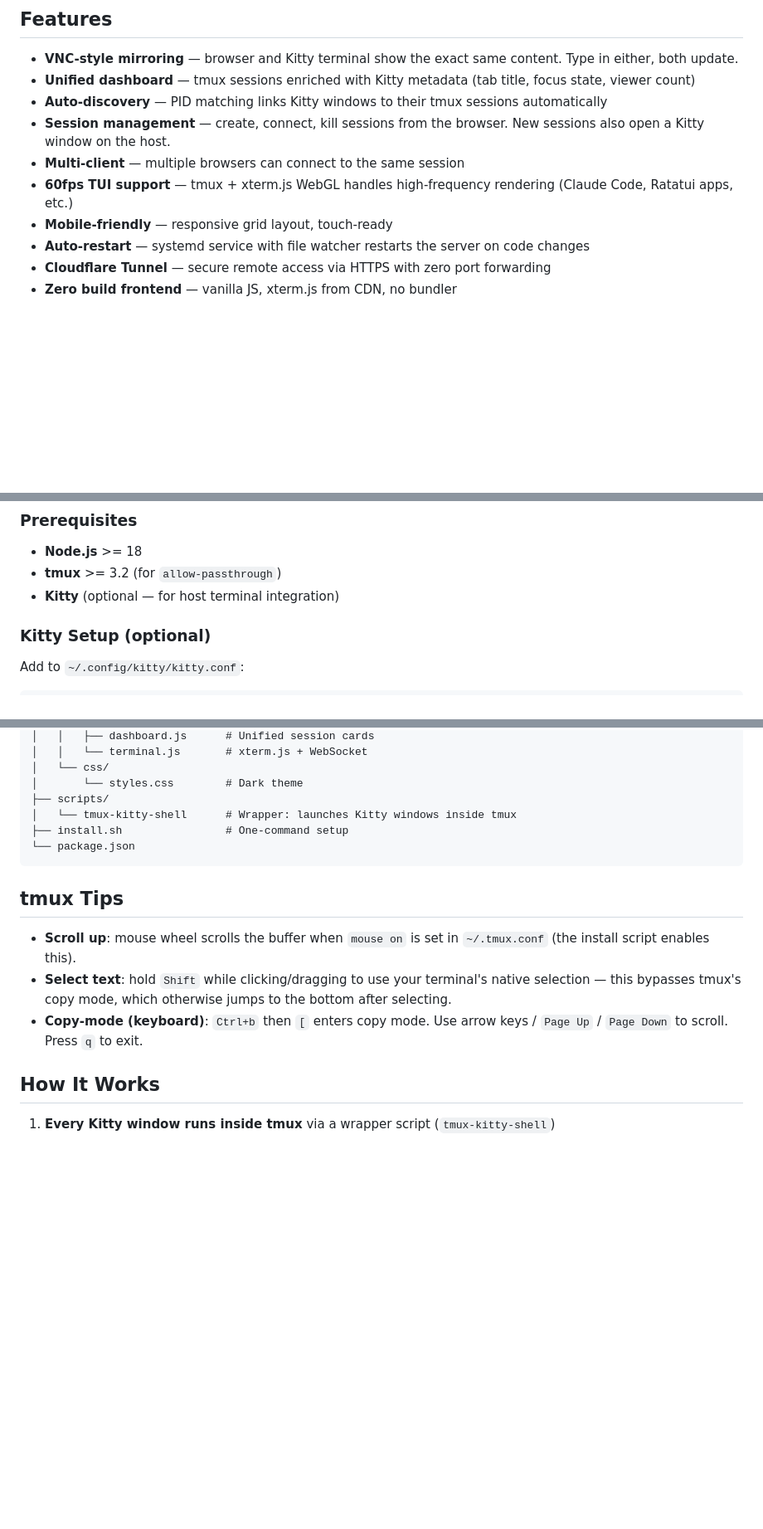
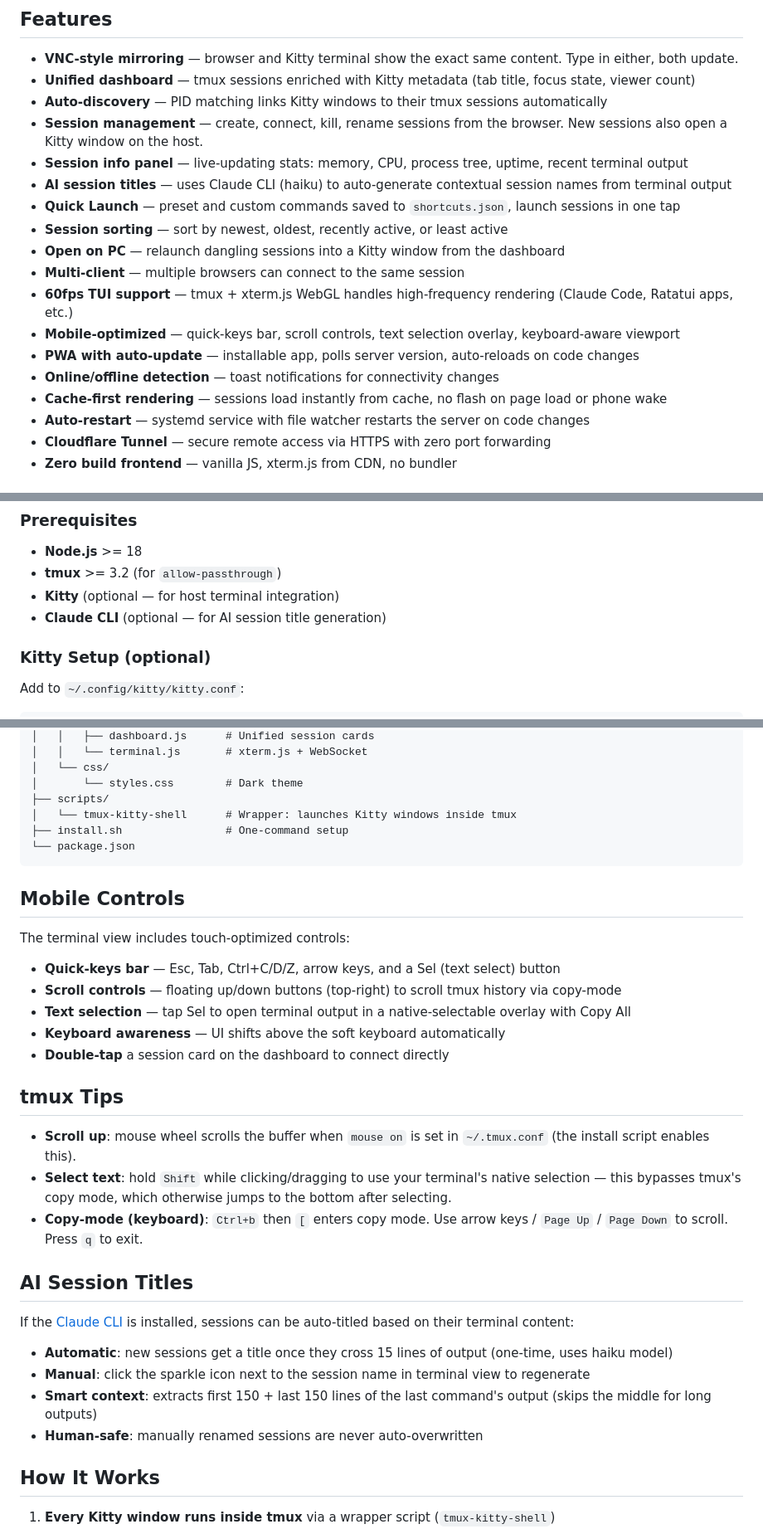
Before and after one commit to AJV009/tui-browser, a Markdown page: README.md, 3 parts joined by grey strips. Shown at 83% size. Drawn GitHub-style; blank space fills up the shorter version.

Commit message:
docs: update README with all new features, APIs, and mobile controls
Co-Authored-By: Claude Opus 4.6 (1M context) <noreply@anthropic.com>

````diff
--- a/README.md
+++ b/README.md
@@ -29,10 +29,18 @@ Phone/Tablet/Laptop Browser              Host Machine (Kitty + tmux)
 - **VNC-style mirroring** — browser and Kitty terminal show the exact same content. Type in either, both update.
 - **Unified dashboard** — tmux sessions enriched with Kitty metadata (tab title, focus state, viewer count)
 - **Auto-discovery** — PID matching links Kitty windows to their tmux sessions automatically
-- **Session management** — create, connect, kill sessions from the browser. New sessions also open a Kitty window on the host.
+- **Session management** — create, connect, kill, rename sessions from the browser. New sessions also open a Kitty window on the host.
+- **Session info panel** — live-updating stats: memory, CPU, process tree, uptime, recent terminal output
+- **AI session titles** — uses Claude CLI (haiku) to auto-generate contextual session names from terminal output
+- **Quick Launch** — preset and custom commands saved to `shortcuts.json`, launch sessions in one tap
+- **Session sorting** — sort by newest, oldest, recently active, or least active
+- **Open on PC** — relaunch dangling sessions into a Kitty window from the dashboard
 - **Multi-client** — multiple browsers can connect to the same session
 - **60fps TUI support** — tmux + xterm.js WebGL handles high-frequency rendering (Claude Code, Ratatui apps, etc.)
-- **Mobile-friendly** — responsive grid layout, touch-ready
+- **Mobile-optimized** — quick-keys bar, scroll controls, text selection overlay, keyboard-aware viewport
+- **PWA with auto-update** — installable app, polls server version, auto-reloads on code changes
+- **Online/offline detection** — toast notifications for connectivity changes
+- **Cache-first rendering** — sessions load instantly from cache, no flash on page load or phone wake
 - **Auto-restart** — systemd service with file watcher restarts the server on code changes
 - **Cloudflare Tunnel** — secure remote access via HTTPS with zero port forwarding
 - **Zero build frontend** — vanilla JS, xterm.js from CDN, no bundler
@@ -65,6 +73,7 @@ PORT=7483 npm start
 - **Node.js** >= 18
 - **tmux** >= 3.2 (for `allow-passthrough`)
 - **Kitty** (optional — for host terminal integration)
+- **Claude CLI** (optional — for AI session title generation)
 
 ### Kitty Setup (optional)
 
@@ -211,11 +225,30 @@ tui-browser/
 └── package.json
 ```
 
+## Mobile Controls
+
+The terminal view includes touch-optimized controls:
+
+- **Quick-keys bar** — Esc, Tab, Ctrl+C/D/Z, arrow keys, and a Sel (text select) button
+- **Scroll controls** — floating up/down buttons (top-right) to scroll tmux history via copy-mode
+- **Text selection** — tap Sel to open terminal output in a native-selectable overlay with Copy All
+- **Keyboard awareness** — UI shifts above the soft keyboard automatically
+- **Double-tap** a session card on the dashboard to connect directly
+
 ## tmux Tips
 
 - **Scroll up**: mouse wheel scrolls the buffer when `mouse on` is set in `~/.tmux.conf` (the install script enables this).
 - **Select text**: hold `Shift` while clicking/dragging to use your terminal's native selection — this bypasses tmux's copy mode, which otherwise jumps to the bottom after selecting.
 - **Copy-mode (keyboard)**: `Ctrl+b` then `[` enters copy mode. Use arrow keys / `Page Up` / `Page Down` to scroll. Press `q` to exit.
+
+## AI Session Titles
+
+If the [Claude CLI](https://claude.com/claude-code) is installed, sessions can be auto-titled based on their terminal content:
+
+- **Automatic**: new sessions get a title once they cross 15 lines of output (one-time, uses haiku model)
+- **Manual**: click the sparkle icon next to the session name in terminal view to regenerate
+- **Smart context**: extracts first 150 + last 150 lines of the last command's output (skips the middle for long outputs)
+- **Human-safe**: manually renamed sessions are never auto-overwritten
 
 ## How It Works
 
````
Also changed, not shown: other parts of README.md (+5 -0 lines).
